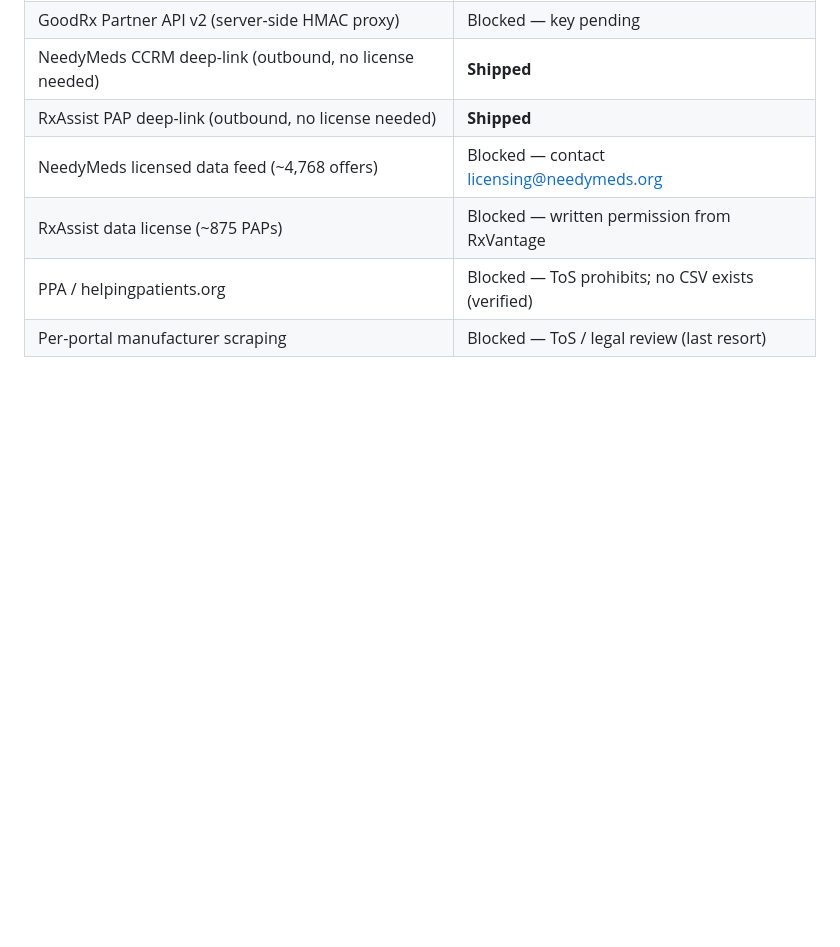
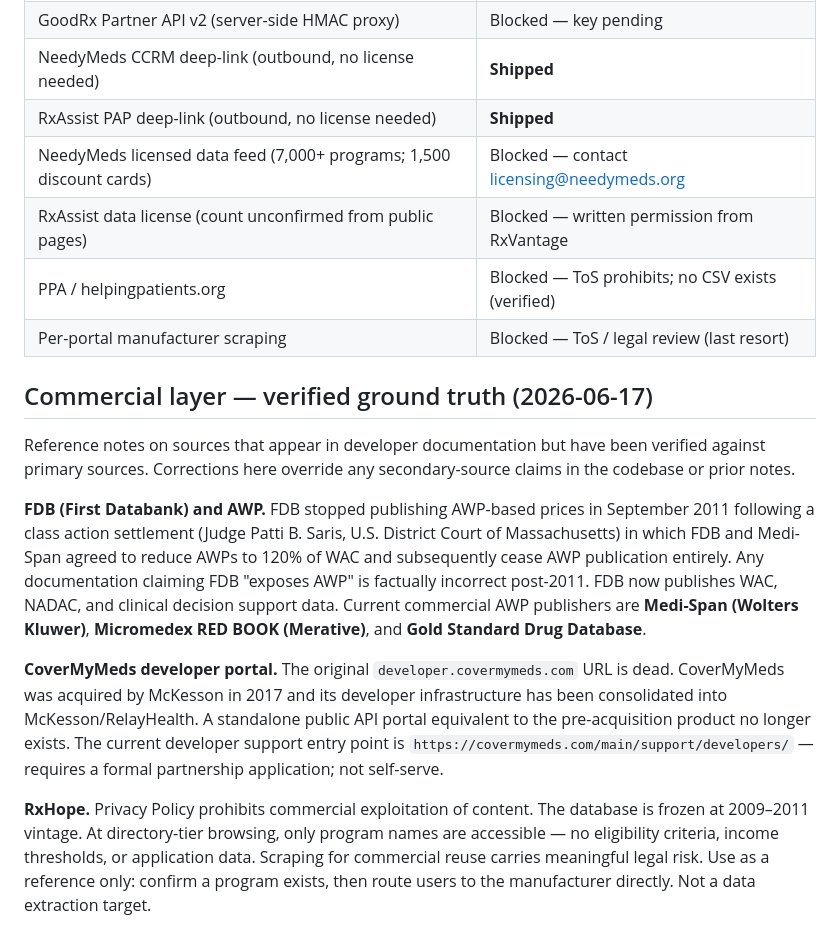
Before and after one commit to QANTMAI/0penRX, a Markdown page: docs/PLAN_B.md, the part around one of its changes. Rendered like a GitHub page; blank space fills up the shorter version.

```diff
--- a/docs/PLAN_B.md
+++ b/docs/PLAN_B.md
@@ -147,7 +158,37 @@ analogue of the NADAC year-rollover maintenance in `ingest.yml`.
 | GoodRx Partner API v2 (server-side HMAC proxy) | Blocked — key pending |
 | NeedyMeds CCRM deep-link (outbound, no license needed) | **Shipped** |
 | RxAssist PAP deep-link (outbound, no license needed) | **Shipped** |
-| NeedyMeds licensed data feed (~4,768 offers) | Blocked — contact licensing@needymeds.org |
-| RxAssist data license (~875 PAPs) | Blocked — written permission from RxVantage |
+| NeedyMeds licensed data feed (7,000+ programs; 1,500 discount cards) | Blocked — contact licensing@needymeds.org |
+| RxAssist data license (count unconfirmed from public pages) | Blocked — written permission from RxVantage |
 | PPA / helpingpatients.org | Blocked — ToS prohibits; no CSV exists (verified) |
 | Per-portal manufacturer scraping | Blocked — ToS / legal review (last resort) |
+
+## Commercial layer — verified ground truth (2026-06-17)
+
+Reference notes on sources that appear in developer documentation but have been
+verified against primary sources. Corrections here override any secondary-source
+claims in the codebase or prior notes.
+
+**FDB (First Databank) and AWP.** FDB stopped publishing AWP-based prices in
+September 2011 following a class action settlement (Judge Patti B. Saris, U.S.
+District Court of Massachusetts) in which FDB and Medi-Span agreed to reduce AWPs
+to 120% of WAC and subsequently cease AWP publication entirely. Any documentation
+claiming FDB "exposes AWP" is factually incorrect post-2011. FDB now publishes
+WAC, NADAC, and clinical decision support data. Current commercial AWP publishers
+are **Medi-Span (Wolters Kluwer)**, **Micromedex RED BOOK (Merative)**, and
+**Gold Standard Drug Database**.
+
+**CoverMyMeds developer portal.** The original `developer.covermymeds.com` URL is
+dead. CoverMyMeds was acquired by McKesson in 2017 and its developer
+infrastructure has been consolidated into McKesson/RelayHealth. A standalone
+public API portal equivalent to the pre-acquisition product no longer exists. The
+current developer support entry point is
+`https://covermymeds.com/main/support/developers/` — requires a formal partnership
+application; not self-serve.
+
+**RxHope.** Privacy Policy prohibits commercial exploitation of content. The
+database is frozen at 2009–2011 vintage. At directory-tier browsing, only program
+names are accessible — no eligibility criteria, income thresholds, or application
+data. Scraping for commercial reuse carries meaningful legal risk. Use as a
+reference only: confirm a program exists, then route users to the manufacturer
+directly. Not a data extraction target.
```
Also changed, not shown: other parts of docs/PLAN_B.md (+35 -24 lines).
